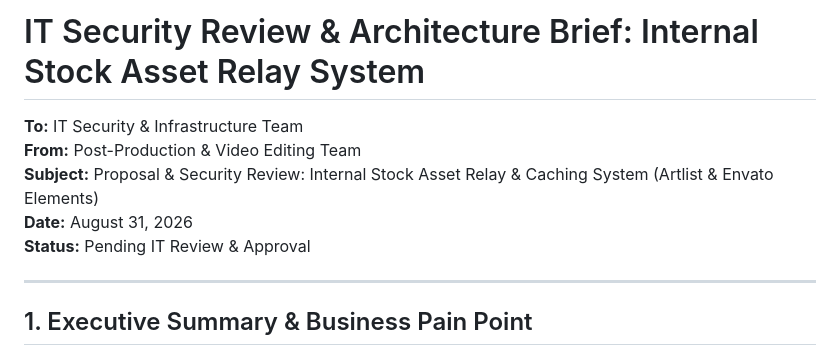
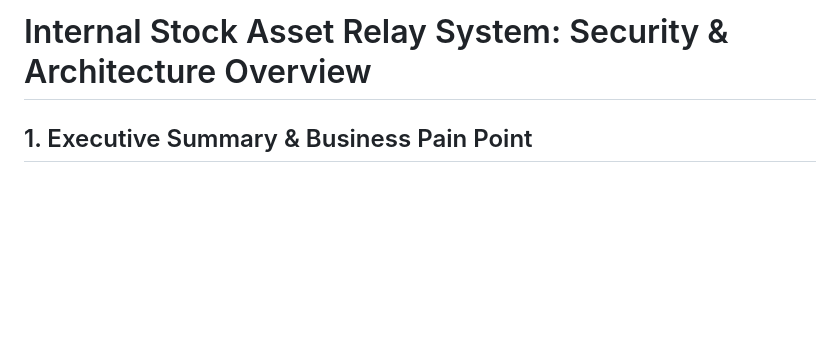
Before and after one commit to videopublication/stocks-library, a Markdown page: IT_Approval_Request_and_Security_Brief.md, the part around the change. Rendered like a GitHub page; blank space fills up the shorter version.

Commit message:
docs: clean up header in IT security brief

```diff
--- a/IT_Approval_Request_and_Security_Brief.md
+++ b/IT_Approval_Request_and_Security_Brief.md
@@ -1,12 +1,4 @@
-# IT Security Review & Architecture Brief: Internal Stock Asset Relay System
-
-**To:** IT Security & Infrastructure Team
-**From:** Post-Production & Video Editing Team
-**Subject:** Proposal & Security Review: Internal Stock Asset Relay & Caching System (Artlist & Envato Elements)
-**Date:** August 31, 2026
-**Status:** Pending IT Review & Approval
-
----
+# Internal Stock Asset Relay System: Security & Architecture Overview
 
 ## 1. Executive Summary & Business Pain Point
 
```
